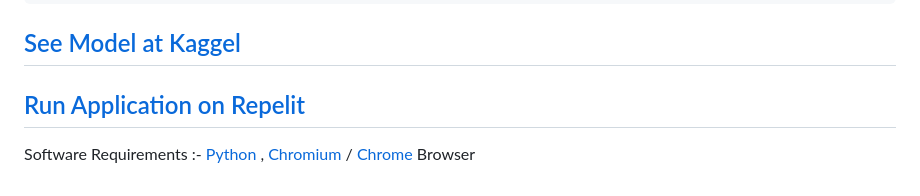
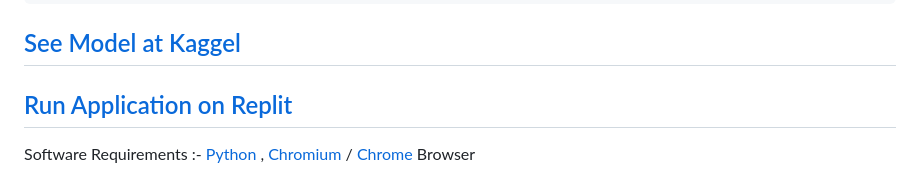
Before and after one commit to Sh1vam/Diabetes_Prediction, a Markdown page: README.md, the part around the change. Rendered like a GitHub page.

```diff
--- a/README.md
+++ b/README.md
@@ -62,7 +62,7 @@ The following Features are Most important features to predict Diabetes :
         Diabetes: 126 mg/dL or higher
 
 ## [See Model at Kaggel](https://www.kaggle.com/sh1vam2003/diabetes-prediction)
-## [Run Application on Repelit](https://replit.com/@shivampatel2552/DiabetesPredictionUsingMachineLearning)
+## [Run Application on Replit](https://replit.com/@shivampatel2552/DiabetesPredictionUsingMachineLearning)
 
 Software Requirements :-
            [Python](https://www.python.org/) ,
```
